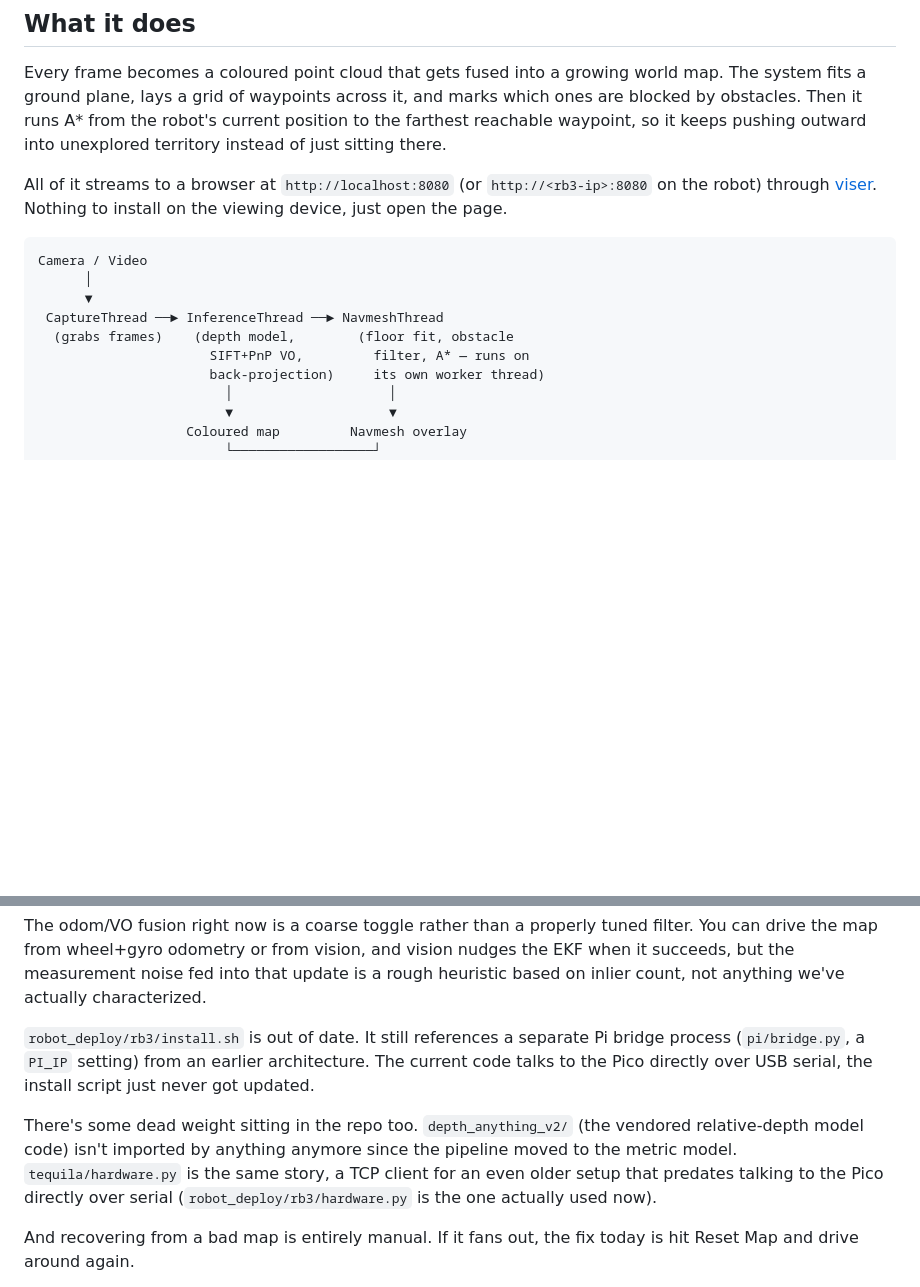
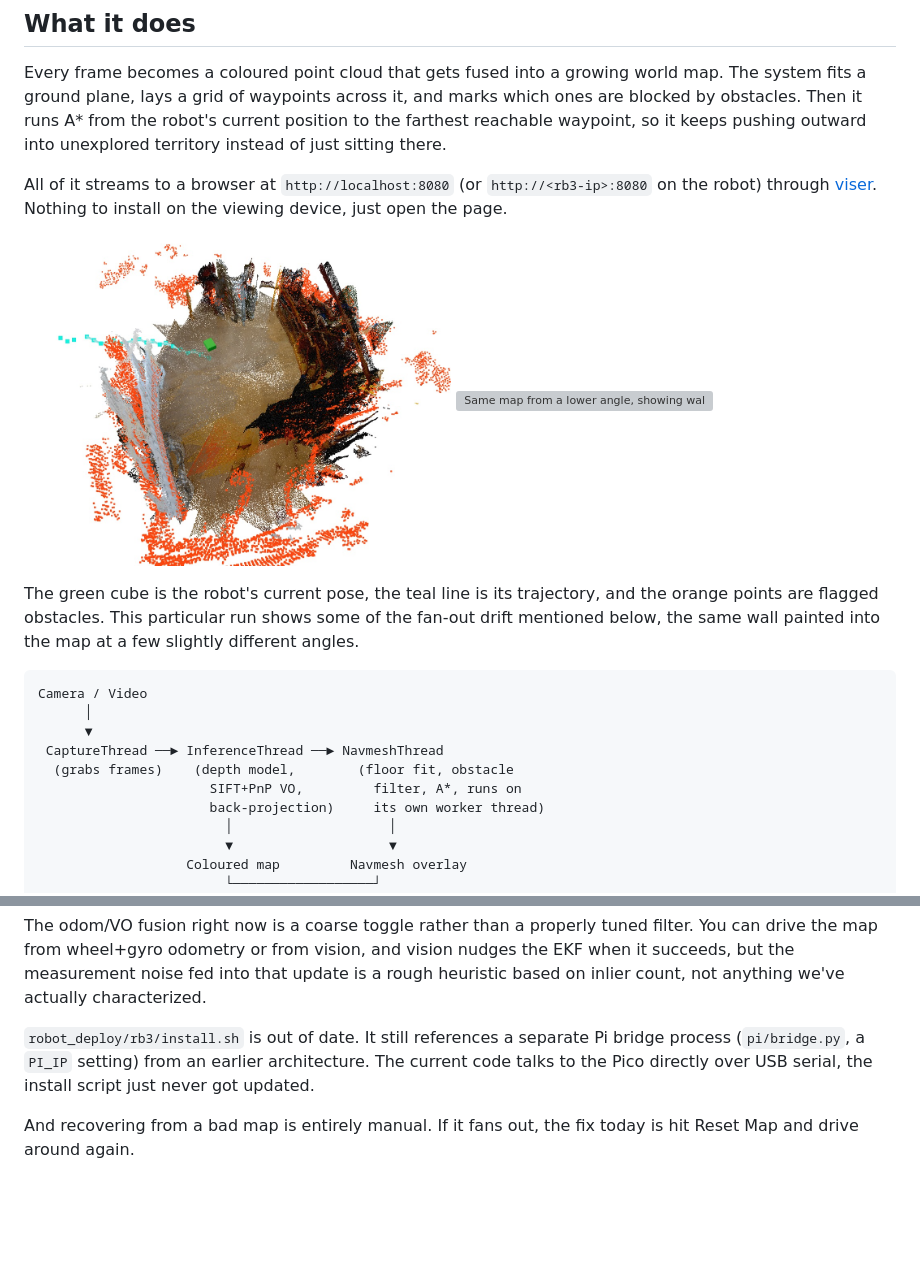
Before and after one commit to 5habdraizada/Tequila, a Markdown page: README.md, 2 parts joined by grey strips. Drawn GitHub-style; pictures changed too: imgs/one.jpeg (added); blank space fills up the shorter version; grey boxes are pictures that could not be loaded.

Commit message:
docs: humanize README wording, add pipeline/robot images

````diff
--- a/README.md
+++ b/README.md
@@ -12,13 +12,20 @@ Every frame becomes a coloured point cloud that gets fused into a growing world
 
 All of it streams to a browser at `http://localhost:8080` (or `http://<rb3-ip>:8080` on the robot) through [viser](https://viser.studio). Nothing to install on the viewing device, just open the page.
 
+<p>
+  <img src="imgs/one.jpeg" width="49%" alt="Live point cloud map in the viser viewer, top-down view" />
+  <img src="imgs/two.png" width="49%" alt="Same map from a lower angle, showing walls and floor coverage" />
+</p>
+
+The green cube is the robot's current pose, the teal line is its trajectory, and the orange points are flagged obstacles. This particular run shows some of the fan-out drift mentioned below, the same wall painted into the map at a few slightly different angles.
+
 ```
 Camera / Video
       │
       ▼
  CaptureThread ──► InferenceThread ──► NavmeshThread
   (grabs frames)    (depth model,        (floor fit, obstacle
-                      SIFT+PnP VO,         filter, A* — runs on
+                      SIFT+PnP VO,         filter, A*, runs on
                       back-projection)     its own worker thread)
                         │                    │
                         ▼                    ▼
@@ -49,8 +56,6 @@ The odom/VO fusion right now is a coarse toggle rather than a properly tuned fil
 
 `robot_deploy/rb3/install.sh` is out of date. It still references a separate Pi bridge process (`pi/bridge.py`, a `PI_IP` setting) from an earlier architecture. The current code talks to the Pico directly over USB serial, the install script just never got updated.
 
-There's some dead weight sitting in the repo too. `depth_anything_v2/` (the vendored relative-depth model code) isn't imported by anything anymore since the pipeline moved to the metric model. `tequila/hardware.py` is the same story, a TCP client for an even older setup that predates talking to the Pico directly over serial (`robot_deploy/rb3/hardware.py` is the one actually used now).
-
 And recovering from a bad map is entirely manual. If it fans out, the fix today is hit Reset Map and drive around again.
 
 If the map in the viewer looks like a clean, recognizable room, that's the pipeline working as intended. If it looks like a wall got put through a blender, that's yaw drift, and it's the main thing left to fix.
````
Also changed, not shown: other parts of README.md (+13 -11 lines), 3 other files.
